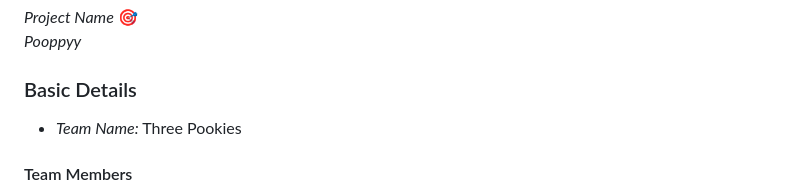
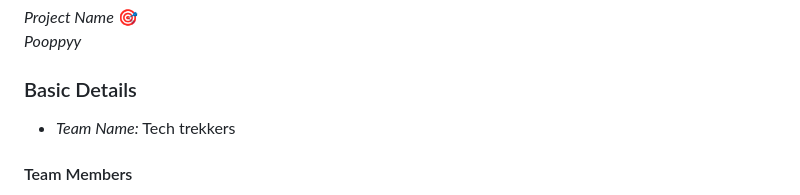
Before and after one commit to Gladzzzzzyy/POOPPY, a Markdown page: README.md, the part around the change. Drawn GitHub-style.

```diff
--- a/README.md
+++ b/README.md
@@ -3,7 +3,7 @@
 
 ### Basic Details
 
-- *Team Name:* Three Pookies
+- *Team Name:* Tech trekkers
 
 #### Team Members
 
```
